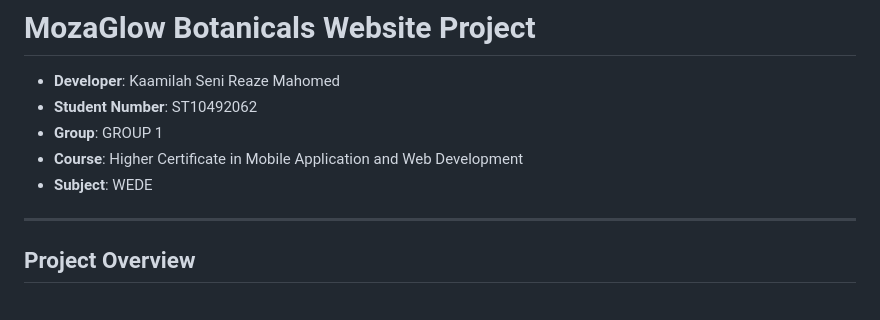
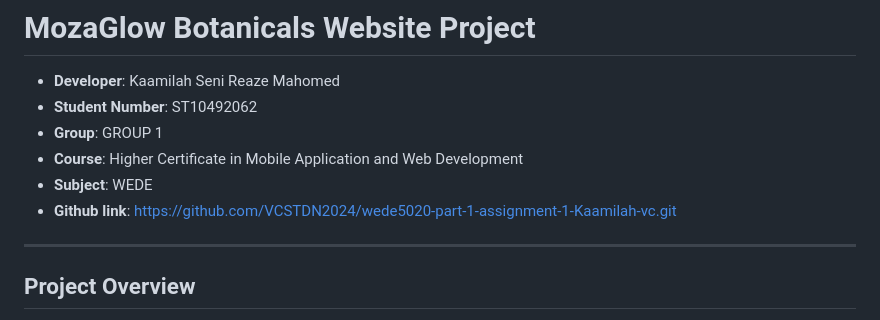
Before and after one commit to VCSTDN2024/wede5020-part-1-assignment-1-Kaamilah-vc, a Markdown page: README.md, the part around the change. GitHub-like rendering.

```diff
--- a/README.md
+++ b/README.md
@@ -6,7 +6,7 @@
 - **Group**: GROUP 1
 - **Course**: Higher Certificate in Mobile Application and Web Development
 - **Subject**: WEDE
-
+- **Github link**: https://github.com/VCSTDN2024/wede5020-part-1-assignment-1-Kaamilah-vc.git
 ---
 
 ## Project Overview
```
